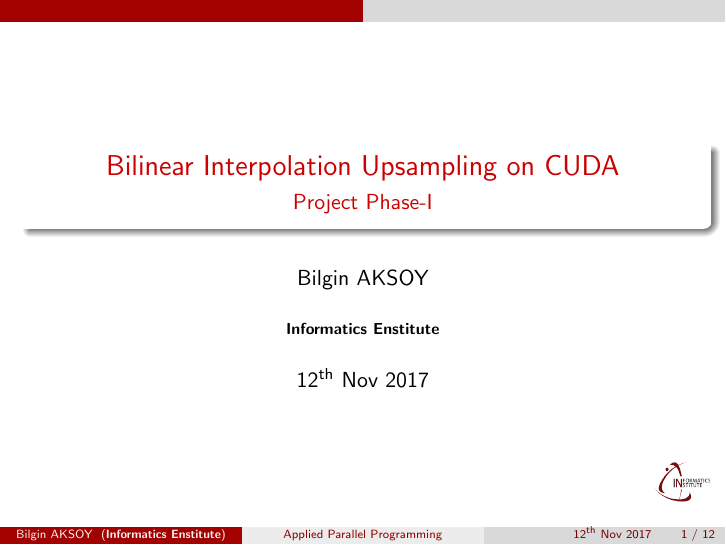
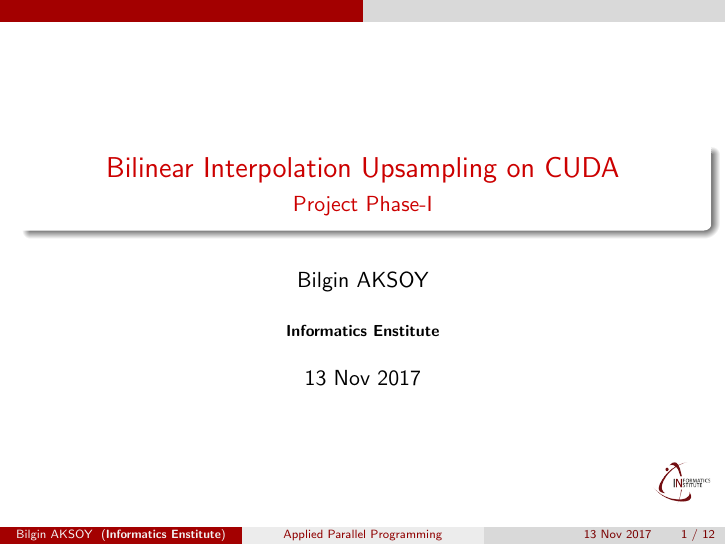
Before and after one commit to blgnksy/MMI726_ProjectPhase1, LaTeX slides (Presentation.tex): page 1 of 13. The pictures show the PDF file Presentation.pdf that the author committed with the source.

```diff
--- a/Presentation.tex
+++ b/Presentation.tex
@@ -34,7 +34,7 @@
 
 \institute{\bf Informatics Enstitute}
 \logo{\includegraphics[scale=0.2]{./Figures/iilogo.png}}
-\date{$12^{\text{th}}$ Nov 2017}
+\date{13 Nov 2017}
 
 \begin{document}
 
```
Also changed, not shown: Presentation.pdf, 1 other file.
